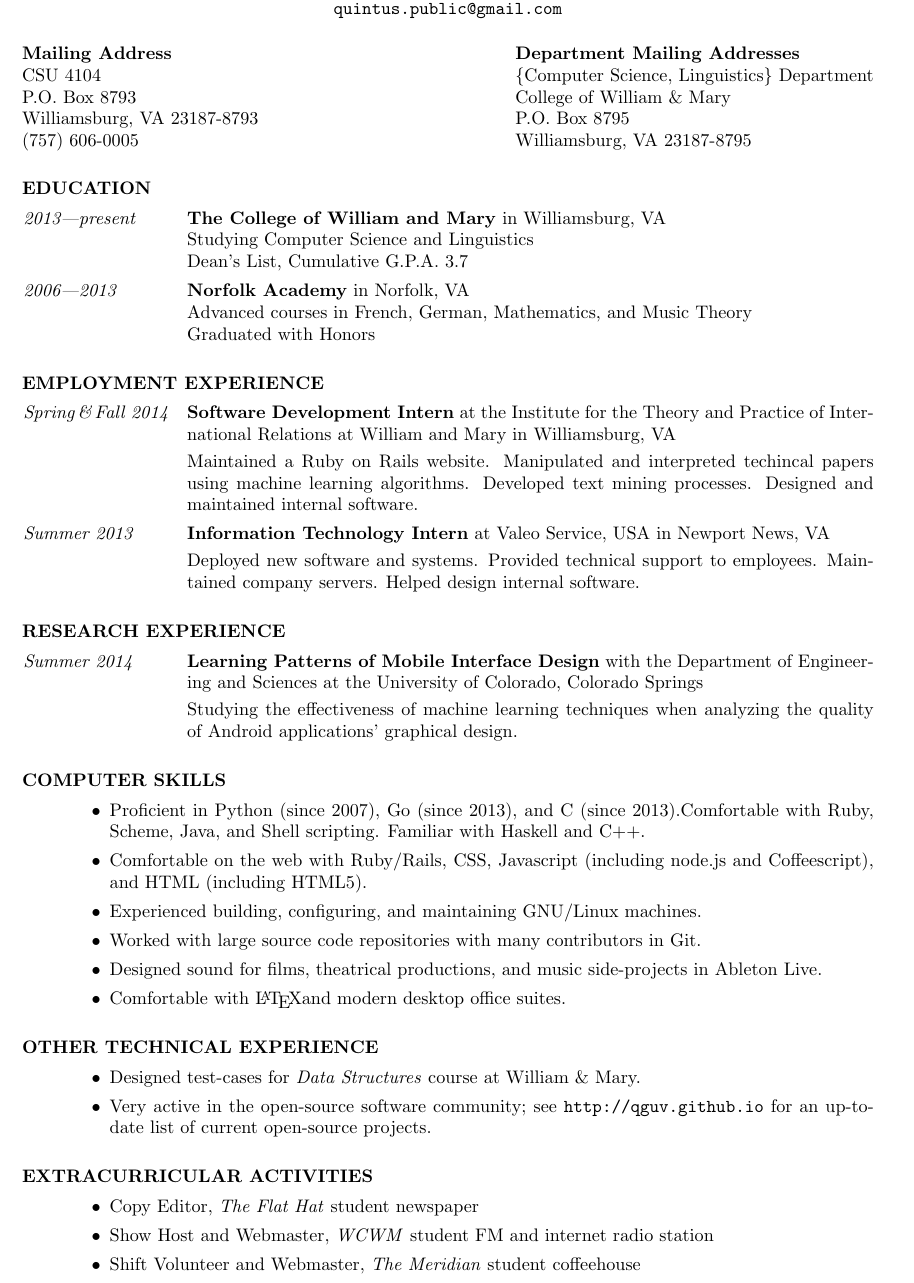
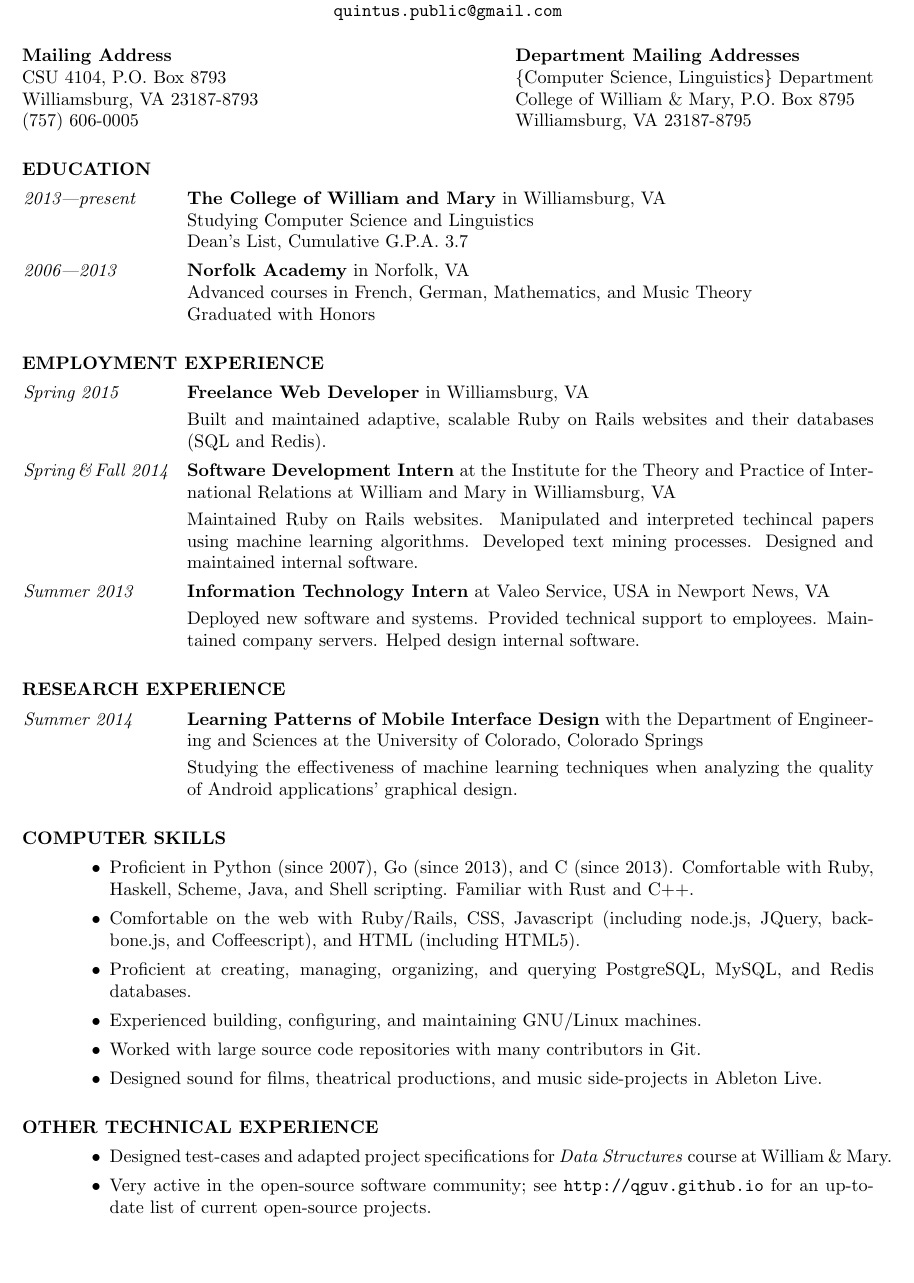
Before and after one commit to qguv/resume, a LaTeX CV (resume.tex): part of the page, cut so that both start at the same text. Compiled offline with pdfLaTeX.

Commit message:
update resume for freelance & add CV option

```diff
--- a/resume.tex
+++ b/resume.tex
@@ -19,15 +19,13 @@
 }
 
 \address{\textbf{Mailing Address}
-    \\ CSU 4104
-    \\ P.O. Box 8793
+    \\ CSU 4104, P.O. Box 8793
     \\ Williamsburg, VA 23187-8793
     \\ (757) 606-0005
 }
 \address{\textbf{Department Mailing Addresses}
     \\ \{Computer Science, Linguistics\} Department
-    \\ College of William \& Mary
-    \\ P.O.\ Box 8795
+    \\ College of William \& Mary, P.O.\ Box 8795
     \\ Williamsburg, VA 23187-8795
 }
 
@@ -49,13 +47,18 @@
 \section{EMPLOYMENT EXPERIENCE}
 \vspace{5mm}
 \begin{itemize}[font=\itshape,align=parleft,labelwidth=3cm,leftmargin=2cm]
+    \item[Spring 2015]
+        \textbf{Freelance Web Developer}
+        in Williamsburg, VA
+        \vspace{1mm} \\
+        Built and maintained adaptive, scalable Ruby on Rails websites and their databases (SQL and Redis).
     \item[Spring\,\&\,Fall 2014]
         \textbf{Software Development Intern}
         at the Institute for the Theory and Practice of International Relations
         at William and Mary
         in Williamsburg, VA
         \vspace{1mm} \\
-        Maintained a Ruby on Rails website.
+        Maintained Ruby on Rails websites.
         Manipulated and interpreted techincal papers using machine learning algorithms.
         Developed text mining processes.
         Designed and maintained internal software.
@@ -84,28 +87,29 @@
 \section{COMPUTER SKILLS}
 \vspace{5mm}
 \begin{itemize}[leftmargin=5mm]
-\item Proficient in Python (since 2007), Go (since 2013), and C (since 2013).Comfortable with Ruby, Scheme, Java, and Shell scripting. Familiar with Haskell and C++.
-\item Comfortable on the web with Ruby/Rails, CSS, Javascript (including node.js and Coffeescript), and HTML (including HTML5).
+\item Proficient in Python (since 2007), Go (since 2013), and C (since 2013). Comfortable with Ruby, Haskell, Scheme, Java, and Shell scripting. Familiar with Rust and C++.
+\item Comfortable on the web with Ruby/Rails, CSS, Javascript (including node.js, JQuery, backbone.js, and Coffeescript), and HTML (including HTML5).
+\item Proficient at creating, managing, organizing, and querying PostgreSQL, MySQL, and Redis databases.
 \item Experienced building, configuring, and maintaining GNU/Linux machines.
 \item Worked with large source code repositories with many contributors in Git.
 \item Designed sound for films, theatrical productions, and music side-projects in Ableton Live.
-\item Comfortable with \LaTeX and modern desktop office suites.
+%CV \item Comfortable with \LaTeX and modern desktop office suites.
 \end{itemize}
 
 \section{OTHER TECHNICAL EXPERIENCE}
 \vspace{5mm}
 \begin{itemize}[leftmargin=5mm]
-\item Designed test-cases for \emph{Data Structures} course at William~\&~Mary.
+\item Designed test-cases and adapted project specifications for \emph{Data Structures} course at William~\&~Mary.
 \item Very active in the open-source software community; see \url{http://qguv.github.io} for an up-to-date list of current open-source projects.
 \end{itemize}
 
-\section{EXTRACURRICULAR ACTIVITIES}
-\vspace{5mm}
-\begin{itemize}[leftmargin=5mm]
-    \item Copy Editor, \emph{The Flat Hat} student newspaper
-    \item Show Host and Webmaster, \emph{WCWM} student FM and internet radio station
-    \item Shift Volunteer and Webmaster, \emph{The Meridian} student coffeehouse
-\end{itemize}
-
+%CV \section{EXTRACURRICULAR ACTIVITIES}
+%CV \vspace{5mm}
+%CV \begin{itemize}[leftmargin=5mm]
+%CV     \item Copy Editor, \emph{The Flat Hat} student newspaper
+%CV     \item Show Host and Webmaster, \emph{WCWM} student FM and internet radio station
+%CV     \item Shift Volunteer and Webmaster, \emph{The Meridian} student coffeehouse
+%CV \end{itemize}
+%CV
 \end{resume}
 \end{document}
```
Also changed, not shown: Makefile (added), resume.pdf, 3 other files.
